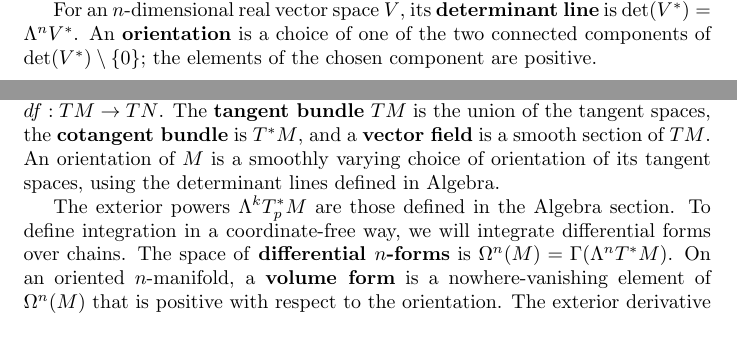
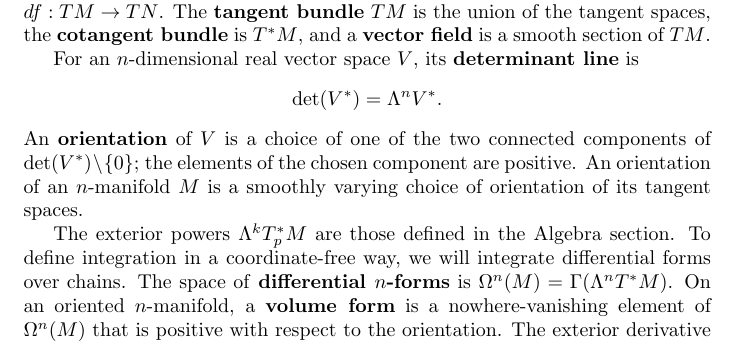
Before and after one commit to PaulGustafson/paulgustafson.github.io, a LaTeX document (Coordinate_free_Linear_Algebra.tex): two parts of pages 2 and 13 of 42 before the commit and part of page 13 of 42 after it, the two joined at a grey line, cut so that both start at the same text. Compiled offline with pdfLaTeX.

Commit message:
Move orientation definitions to geometry

```diff
--- a/Coordinate_free_Linear_Algebra.tex
+++ b/Coordinate_free_Linear_Algebra.tex
@@ -71,8 +71,6 @@ The space $\Lambda^kV$ is the degree-$k$ component of $\Lambda V$.
 
 The \textbf{determinant} $\det(f)$ is the coefficient of the linear map on the highest-graded component of $\Lambda V$ given by $v_1 \wedge \cdots \wedge v_{\dim(V)} \mapsto f(v_1) \wedge \cdots f(v_{\dim(V)})$.
 
-For an $n$-dimensional real vector space $V$, its \textbf{determinant line} is $\det(V^*)=\Lambda^nV^*$. An \textbf{orientation} is a choice of one of the two connected components of $\det(V^*)\setminus\{0\}$; the elements of the chosen component are positive.
-
 \begin{exercise}[Determinant identities and volume]\leavevmode\par
 Prove the following:
 \begin{itemize}
@@ -676,7 +674,16 @@ Fibonacci quasiparticles.}
 
 \subsection{Differential forms and cohomology}
 
-A \textbf{smooth manifold} is a topological space equipped with an atlas whose transition maps are smooth. A smooth map $f:M\to N$ has a tangent map $df:TM\to TN$. The \textbf{tangent bundle} $TM$ is the union of the tangent spaces, the \textbf{cotangent bundle} is $T^*M$, and a \textbf{vector field} is a smooth section of $TM$. An orientation of $M$ is a smoothly varying choice of orientation of its tangent spaces, using the determinant lines defined in Algebra.
+A \textbf{smooth manifold} is a topological space equipped with an atlas whose transition maps are smooth. A smooth map $f:M\to N$ has a tangent map $df:TM\to TN$. The \textbf{tangent bundle} $TM$ is the union of the tangent spaces, the \textbf{cotangent bundle} is $T^*M$, and a \textbf{vector field} is a smooth section of $TM$.
+
+For an $n$-dimensional real vector space $V$, its \textbf{determinant line} is
+\[
+\det(V^*)=\Lambda^nV^*.
+\]
+An \textbf{orientation} of $V$ is a choice of one of the two connected
+components of $\det(V^*)\setminus\{0\}$; the elements of the chosen component
+are positive. An orientation of an $n$-manifold $M$ is a smoothly varying
+choice of orientation of its tangent spaces.
 
 The exterior powers $\Lambda^kT_p^*M$ are those defined in the Algebra section. To define integration in a coordinate-free way, we will integrate differential forms over chains. The space of \textbf{differential $n$-forms} is $\Omega^n(M)=\Gamma(\Lambda^nT^*M)$. On an oriented $n$-manifold, a \textbf{volume form} is a nowhere-vanishing element of $\Omega^n(M)$ that is positive with respect to the orientation. The exterior derivative $d:\Omega^n(M)\to\Omega^{n+1}(M)$ extends the differential of smooth functions and satisfies
 \[
```
Also changed, not shown: Coordinate_free_Linear_Algebra.pdf.
